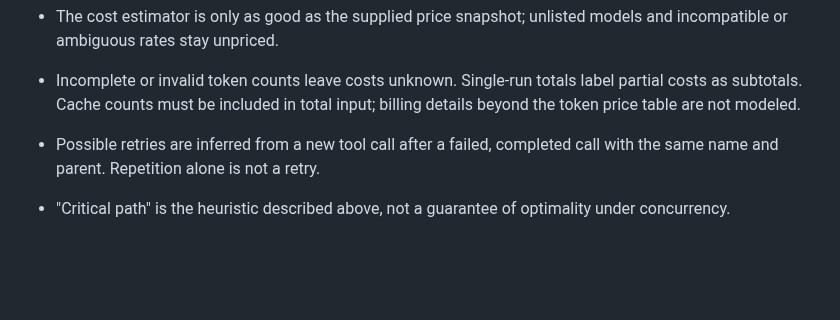
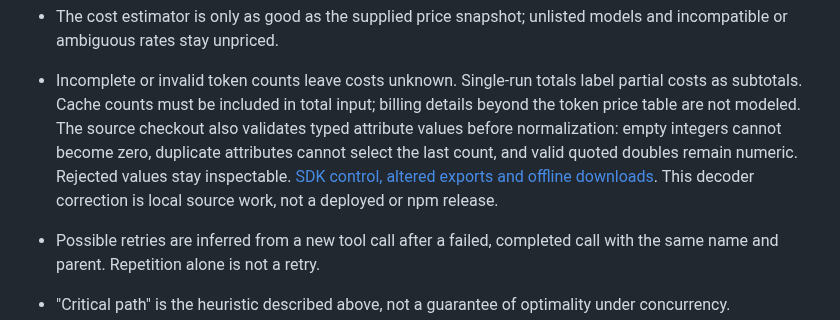
Before and after one commit to antonsoo/tracelens, a Markdown page: README.md, the part around the change. Rendered like a GitHub page; blank space fills up the shorter version.

Commit message:
test: retain typed-attribute counterexamples and offline exports

```diff
--- a/README.md
+++ b/README.md
@@ -411,6 +411,11 @@ the same trace in Jaeger's JSON, written by `scripts/otlp-to-jaeger.mjs`.
 - Incomplete or invalid token counts leave costs unknown. Single-run
   totals label partial costs as subtotals. Cache counts must be included
   in total input; billing details beyond the token price table are not modeled.
+  The source checkout also validates typed attribute values before normalization:
+  empty integers cannot become zero, duplicate attributes cannot select the last
+  count, and valid quoted doubles remain numeric. Rejected values stay inspectable.
+  [SDK control, altered exports and offline downloads](studies/attribute-values/README.md).
+  This decoder correction is local source work, not a deployed or npm release.
 - Possible retries are inferred from a new tool call after a failed,
   completed call with the same name and parent. Repetition alone is not a retry.
 - "Critical path" is the heuristic described above, not a guarantee of
```
Also changed, not shown: studies/attribute-values/README.md (added, +116 -0 lines), docs/assets/attribute-values/chromium-1440.png (added), docs/assets/attribute-values/chromium-375.png (added), docs/assets/attribute-values/firefox-1440.png (added), docs/assets/attribute-values/firefox-375.png (added), 14 other files.
